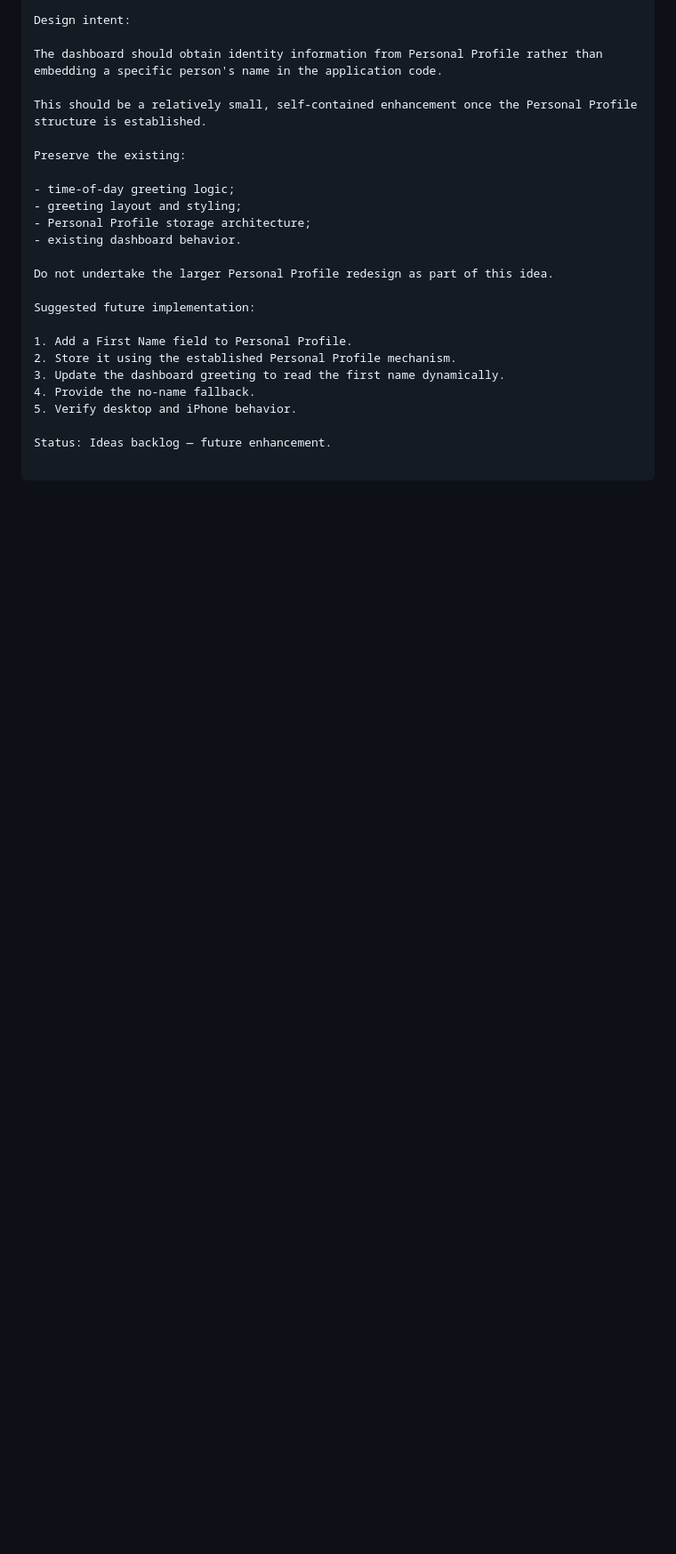
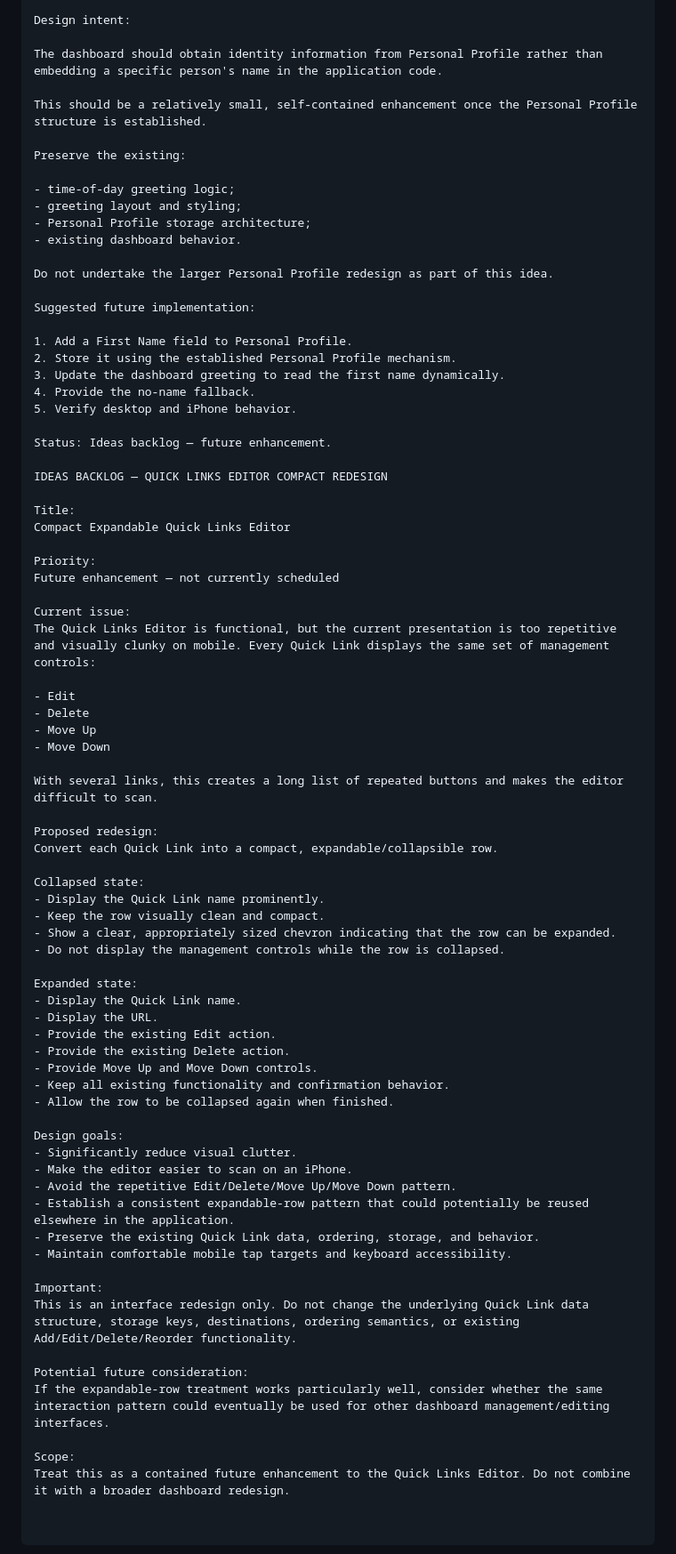
Before and after one commit to johnmqt123/My-Health-Dashboard, a Markdown page: docs/IDEAS_BACKLOG.md, the part around the change. Shown at 89% size. Drawn GitHub-style; blank space fills up the shorter version.

Commit message:
Updated Ideas Backlog-Links Editor

```diff
--- a/docs/IDEAS_BACKLOG.md
+++ b/docs/IDEAS_BACKLOG.md
@@ -2657,3 +2657,56 @@ Suggested future implementation:
 5. Verify desktop and iPhone behavior.
 
 Status: Ideas backlog — future enhancement.
+
+IDEAS BACKLOG — QUICK LINKS EDITOR COMPACT REDESIGN
+
+Title:
+Compact Expandable Quick Links Editor
+
+Priority:
+Future enhancement — not currently scheduled
+
+Current issue:
+The Quick Links Editor is functional, but the current presentation is too repetitive and visually clunky on mobile. Every Quick Link displays the same set of management controls:
+
+- Edit
+- Delete
+- Move Up
+- Move Down
+
+With several links, this creates a long list of repeated buttons and makes the editor difficult to scan.
+
+Proposed redesign:
+Convert each Quick Link into a compact, expandable/collapsible row.
+
+Collapsed state:
+- Display the Quick Link name prominently.
+- Keep the row visually clean and compact.
+- Show a clear, appropriately sized chevron indicating that the row can be expanded.
+- Do not display the management controls while the row is collapsed.
+
+Expanded state:
+- Display the Quick Link name.
+- Display the URL.
+- Provide the existing Edit action.
+- Provide the existing Delete action.
+- Provide Move Up and Move Down controls.
+- Keep all existing functionality and confirmation behavior.
+- Allow the row to be collapsed again when finished.
+
+Design goals:
+- Significantly reduce visual clutter.
+- Make the editor easier to scan on an iPhone.
+- Avoid the repetitive Edit/Delete/Move Up/Move Down pattern.
+- Establish a consistent expandable-row pattern that could potentially be reused elsewhere in the application.
+- Preserve the existing Quick Link data, ordering, storage, and behavior.
+- Maintain comfortable mobile tap targets and keyboard accessibility.
+
+Important:
+This is an interface redesign only. Do not change the underlying Quick Link data structure, storage keys, destinations, ordering semantics, or existing Add/Edit/Delete/Reorder functionality.
+
+Potential future consideration:
+If the expandable-row treatment works particularly well, consider whether the same interaction pattern could eventually be used for other dashboard management/editing interfaces.
+
+Scope:
+Treat this as a contained future enhancement to the Quick Links Editor. Do not combine it with a broader dashboard redesign.
```
